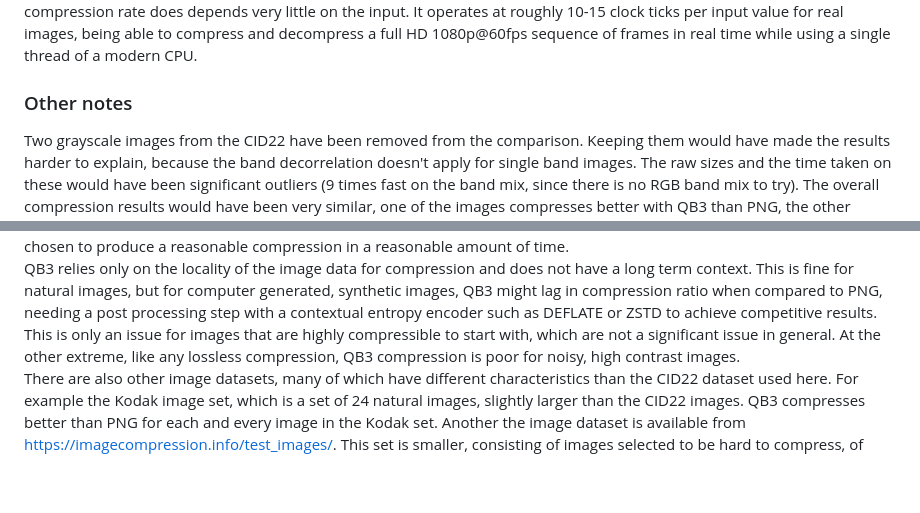
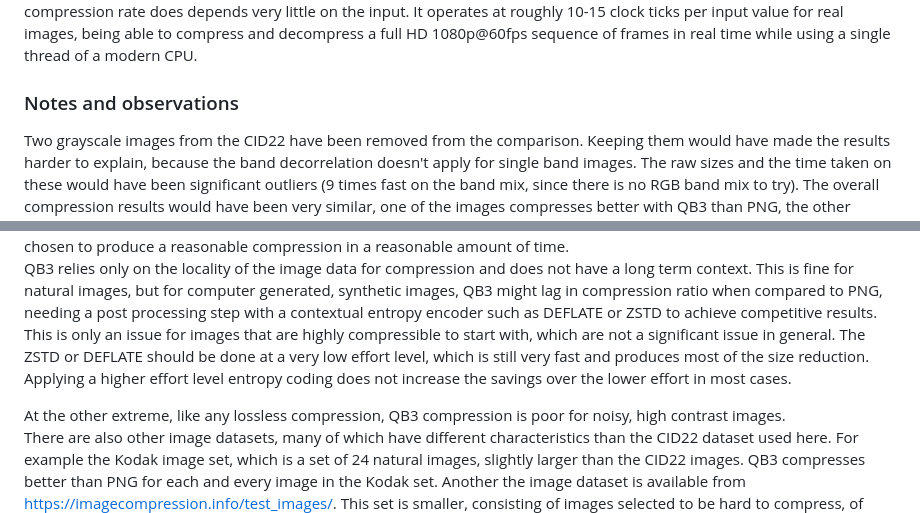
Before and after one commit to lucianpls/QB3, a Markdown page: performance/performance.md, 2 parts joined by grey strips. Rendered like a GitHub page; blank space fills up the shorter version.

```diff
--- a/performance/performance.md
+++ b/performance/performance.md
@@ -150,7 +150,7 @@ which makes it very easy to use. The compression rate does depends very little o
 roughly 10-15 clock ticks per input value for real images, being able to compress and decompress a full HD
 1080p@60fps sequence of frames in real time while using a single thread of a modern CPU.
 
-### Other notes
+### Notes and observations
 
 Two grayscale images from the CID22 have been removed from the comparison. Keeping them would have made
 the results harder to explain, because the band decorrelation doesn't apply for single band images.
@@ -174,7 +174,10 @@ QB3 relies only on the locality of the image data for compression and does not h
 fine for natural images, but for computer generated, synthetic images, QB3 might lag in compression ratio when
 compared to PNG, needing a post processing step with a contextual entropy encoder such as DEFLATE or ZSTD to
 achieve competitive results. This is only an issue for images that are highly compressible to start with, which
-are not a significant issue in general.
+are not a significant issue in general. The ZSTD or DEFLATE should be done at a very low effort level, which is
+still very fast and produces most of the size reduction. Applying a higher effort level entropy coding does
+not increase the savings over the lower effort in most cases.
+
 At the other extreme, like any lossless compression, QB3 compression is poor for noisy, high contrast images.
 There are also other image datasets, many of which have different characteristics than the CID22 dataset used here.
 For example the Kodak image set, which is a set of 24 natural images, slightly larger than the CID22 images.
```
